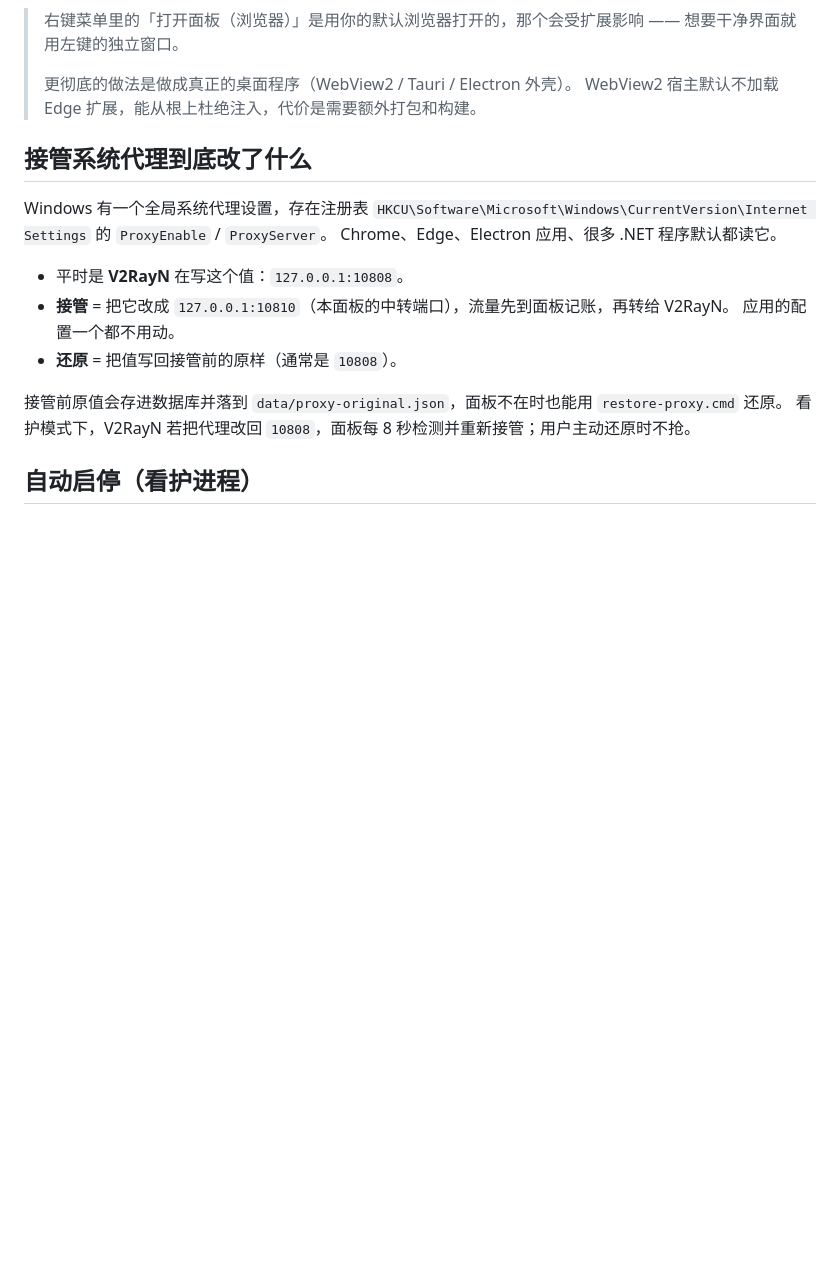
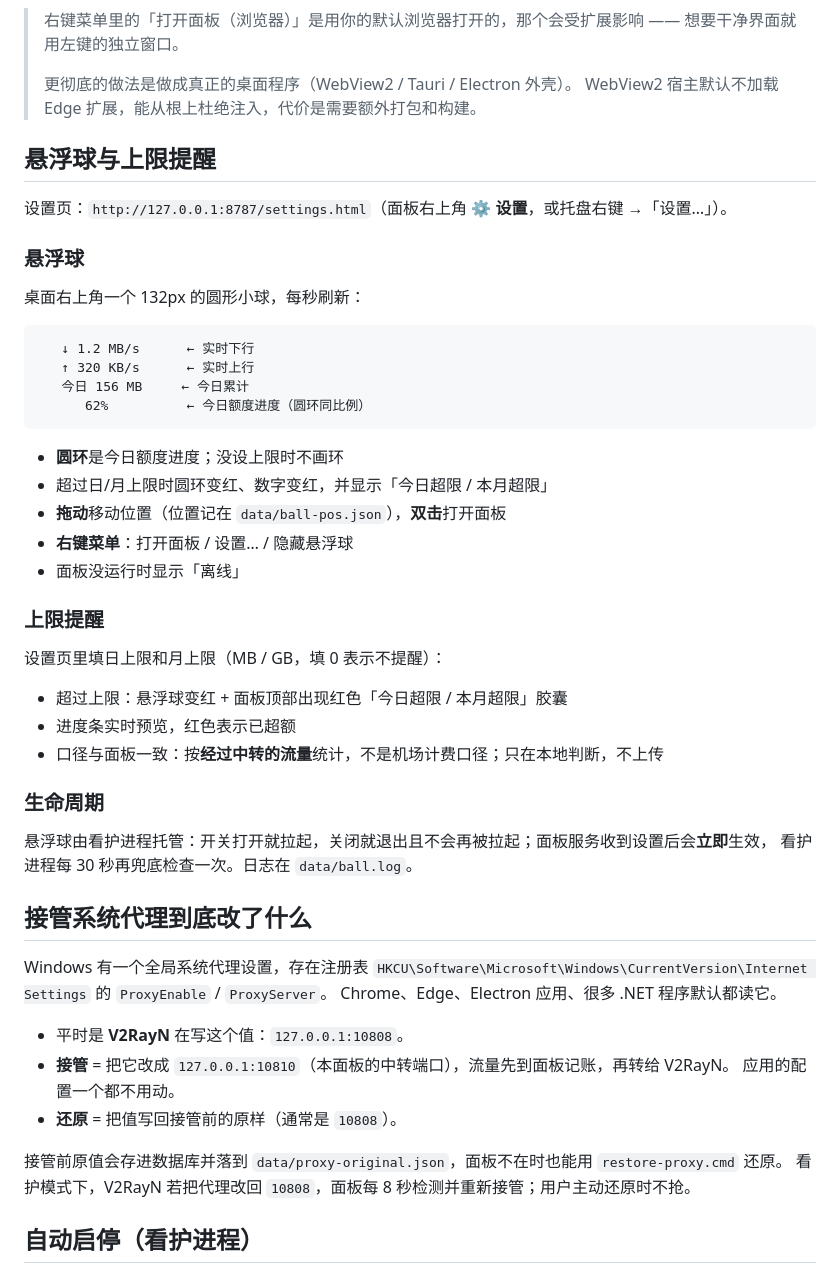
Before and after one commit to zhpy2004/v2rayn-traffic-panel, a Markdown page: README.md, the part around one of its changes. Drawn GitHub-style; blank space fills up the shorter version.

````diff
--- a/README.md
+++ b/README.md
@@ -105,6 +108,40 @@ $env:TRAFFIC_OPEN=1            # 启动后自动开浏览器
 >
 > 更彻底的做法是做成真正的桌面程序（WebView2 / Tauri / Electron 外壳）。
 > WebView2 宿主默认不加载 Edge 扩展，能从根上杜绝注入，代价是需要额外打包和构建。
+
+## 悬浮球与上限提醒
+
+设置页：`http://127.0.0.1:8787/settings.html`（面板右上角 **⚙ 设置**，或托盘右键 →「设置…」）。
+
+### 悬浮球
+
+桌面右上角一个 132px 的圆形小球，每秒刷新：
+
+```
+   ↓ 1.2 MB/s      ← 实时下行
+   ↑ 320 KB/s      ← 实时上行
+   今日 156 MB     ← 今日累计
+      62%          ← 今日额度进度（圆环同比例）
+```
+
+- **圆环**是今日额度进度；没设上限时不画环
+- 超过日/月上限时圆环变红、数字变红，并显示「今日超限 / 本月超限」
+- **拖动**移动位置（位置记在 `data/ball-pos.json`），**双击**打开面板
+- **右键菜单**：打开面板 / 设置… / 隐藏悬浮球
+- 面板没运行时显示「离线」
+
+### 上限提醒
+
+设置页里填日上限和月上限（MB / GB，填 0 表示不提醒）：
+
+- 超过上限：悬浮球变红 + 面板顶部出现红色「今日超限 / 本月超限」胶囊
+- 进度条实时预览，红色表示已超额
+- 口径与面板一致：按**经过中转的流量**统计，不是机场计费口径；只在本地判断，不上传
+
+### 生命周期
+
+悬浮球由看护进程托管：开关打开就拉起，关闭就退出且不会再被拉起；面板服务收到设置后会**立即**生效，
+看护进程每 30 秒再兜底检查一次。日志在 `data/ball.log`。
 
 ## 接管系统代理到底改了什么
 
````
Also changed, not shown: other parts of README.md (+14 -3 lines), docs/screenshot.png, 12 other files.
